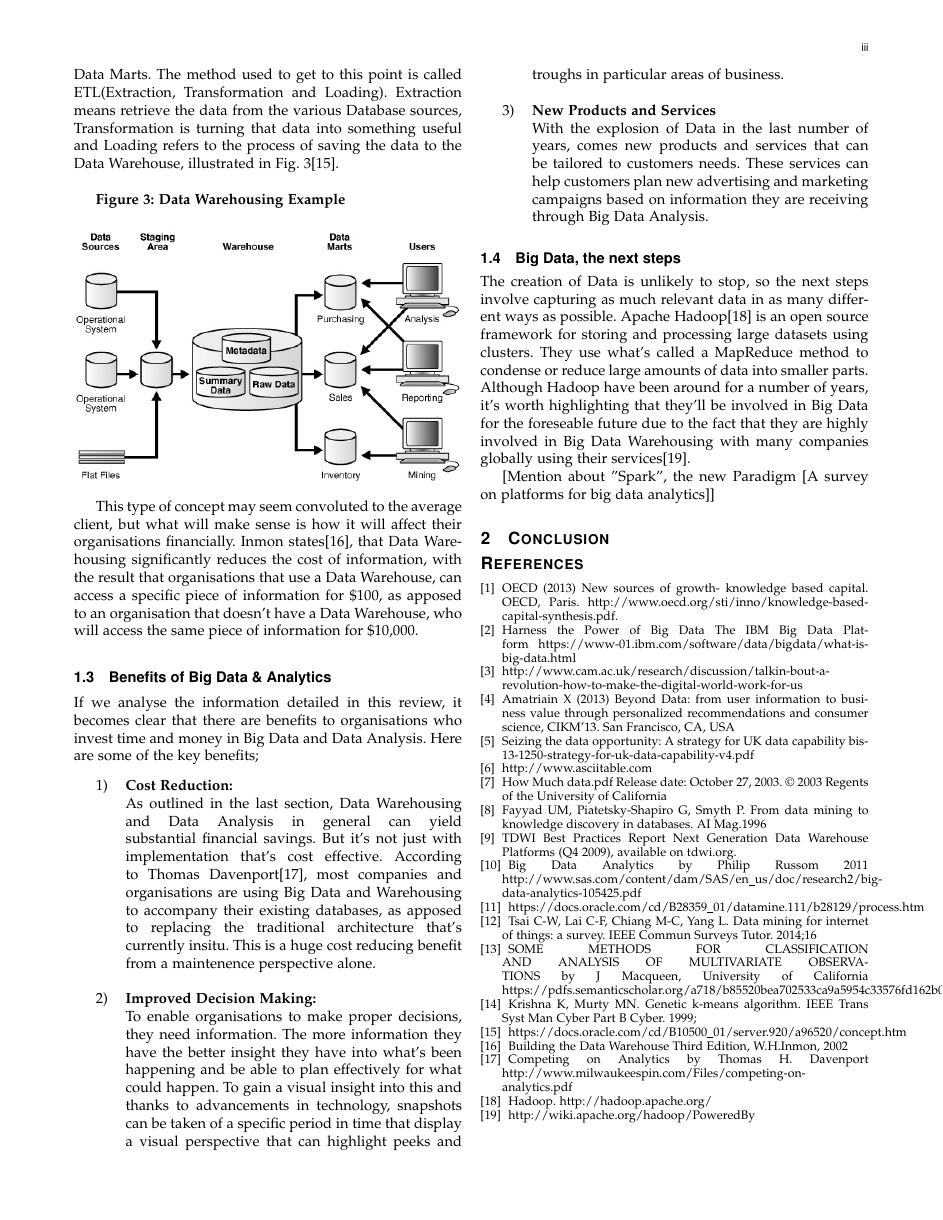
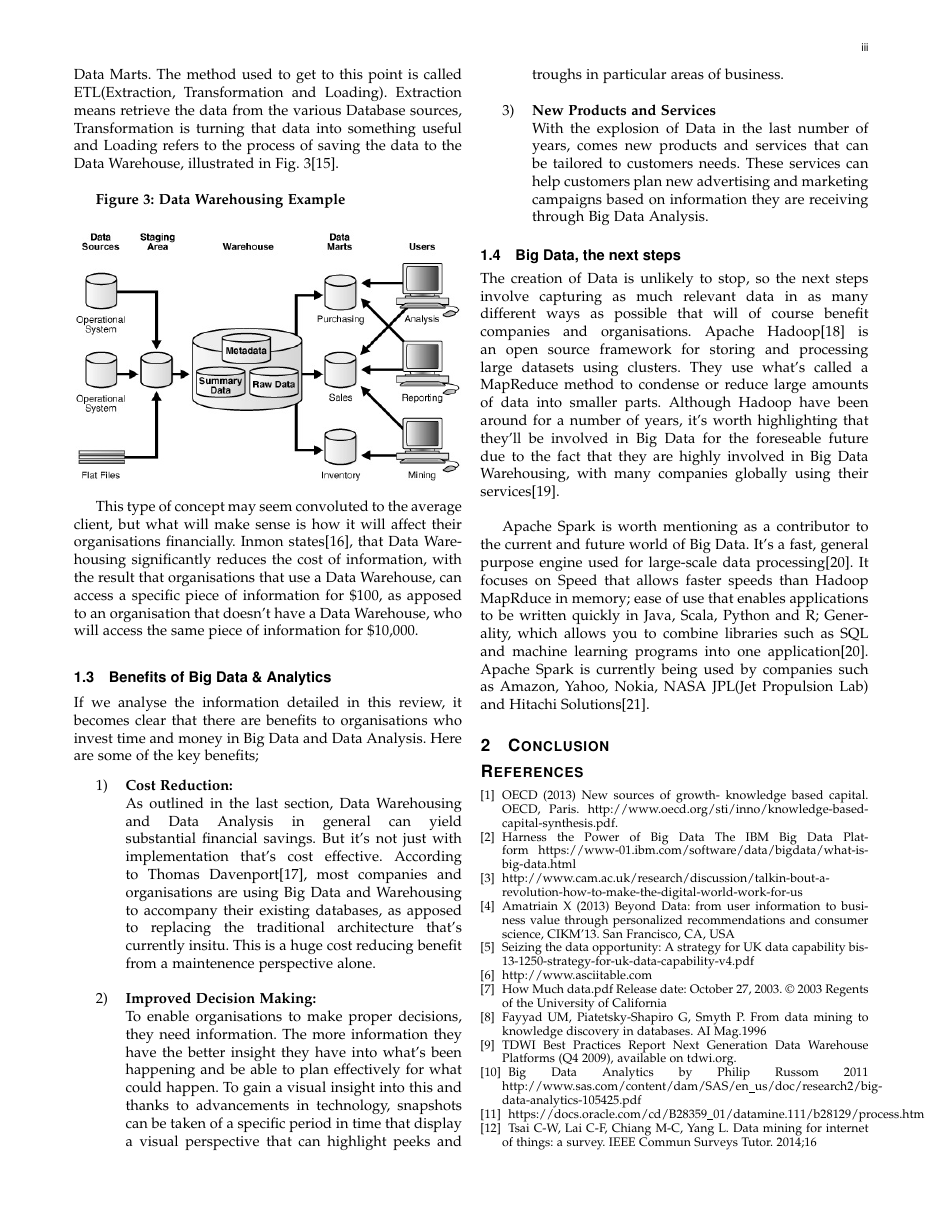
Before and after one commit to willhogan11/BigData_LitReview, a LaTeX paper (ieeecompj.tex): page 3 of 3 before the commit and page 3 of 4 after it. Compiled offline with pdfLaTeX.

Commit message:
Big Data, The next steps completed

```diff
--- a/ieeecompj.tex
+++ b/ieeecompj.tex
@@ -400,10 +400,9 @@ If we analyse the information detailed in this review, it becomes clear that the
 
 
 \subsection{Big Data, the next steps}
-The creation of Data is unlikely to stop, so the next steps involve capturing as much relevant data in as many different ways as possible. Apache Hadoop[18] is an open source framework for storing and processing large datasets using clusters. They use what's called a MapReduce method to condense or reduce large amounts of data into smaller parts. Although Hadoop have been around for a number of years, it's worth highlighting that they'll be involved in Big Data for the foreseable future due to the fact that they are highly involved in Big Data Warehousing with many companies globally using their services[19].
+The creation of Data is unlikely to stop, so the next steps involve capturing as much relevant data in as many different ways as possible that will of course benefit companies and organisations. Apache Hadoop[18] is an open source framework for storing and processing large datasets using clusters. They use what's called a MapReduce method to condense or reduce large amounts of data into smaller parts. Although Hadoop have been around for a number of years, it's worth highlighting that they'll be involved in Big Data for the foreseable future due to the fact that they are highly involved in Big Data Warehousing, with many companies globally using their services[19]. \\
 
-
-[Mention about "Spark", the new Paradigm [A survey on platforms for big data analytics]]
+Apache Spark is worth mentioning as a contributor to the current and future world of Big Data. It's a fast, general purpose engine used for large-scale data processing[20]. It focuses on Speed that allows faster speeds than Hadoop MapRduce in memory; ease of use that enables applications to be written quickly in Java, Scala, Python and R; Generality, which allows you to combine libraries such as SQL and machine learning programs into one application[20]. Apache Spark is currently being used by companies such as Amazon, Yahoo, Nokia, NASA JPL(Jet Propulsion Lab) and Hitachi Solutions[21].
 
 
 \section{Conclusion}
```
Also changed, not shown: ieeecompj.pdf, ieeecompj.tex (6 more changed lines), 3 other files.
